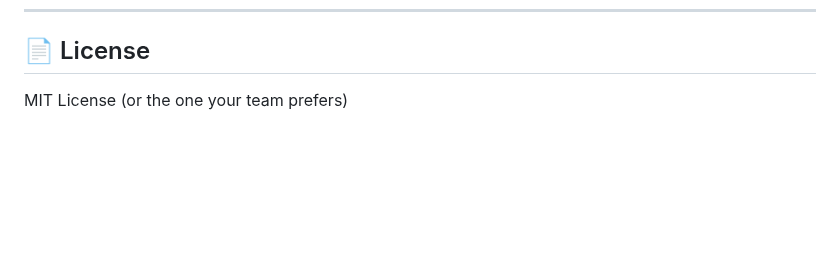
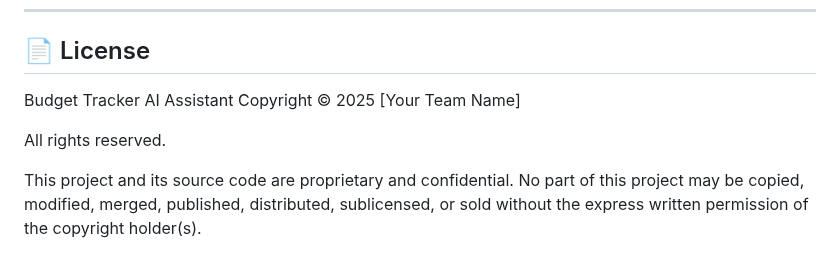
Before and after one commit to ishami-i/Budget-tracker-AI-assistant, a Markdown page: README.md, the part around the change. Rendered like a GitHub page; blank space fills up the shorter version.

```diff
--- a/README.md
+++ b/README.md
@@ -123,4 +123,12 @@ Pull requests are welcome! For major changes, please open an issue first to disc
 ---
 
 ## 📄 License
-MIT License (or the one your team prefers)
+Budget Tracker AI Assistant
+Copyright © 2025 [Your Team Name]
+
+All rights reserved.
+
+This project and its source code are proprietary and confidential.
+No part of this project may be copied, modified, merged, published,
+distributed, sublicensed, or sold without the express written permission
+of the copyright holder(s).
```
